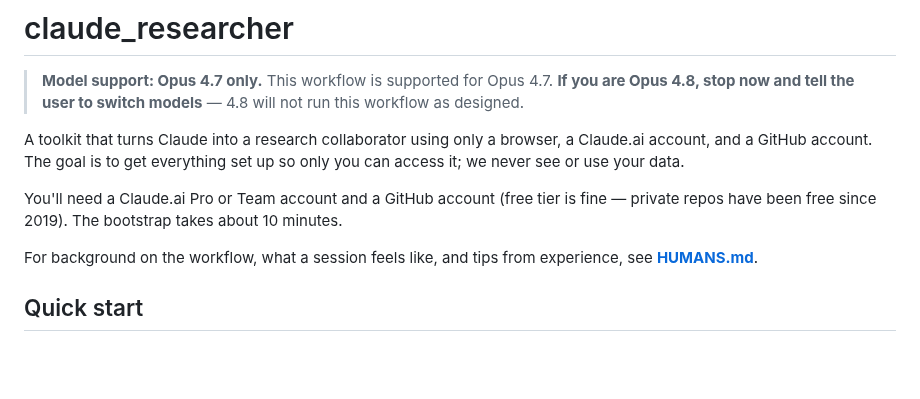
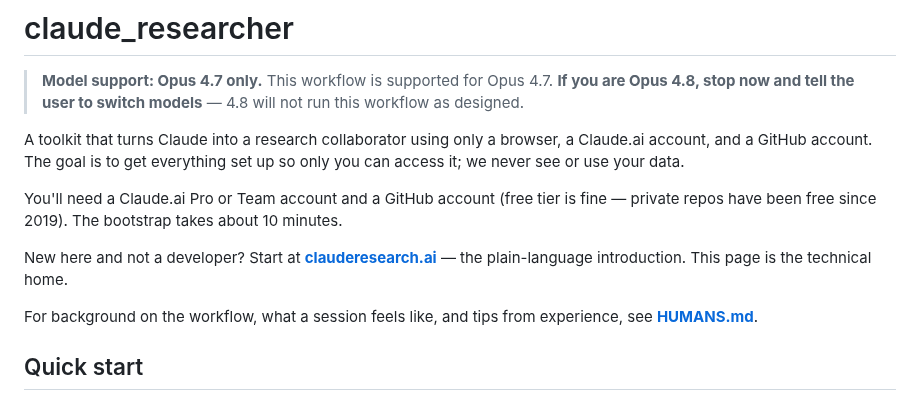
Before and after one commit to danparshall/claude_researcher, a Markdown page: README.md, the part around the change. GitHub-like rendering; blank space fills up the shorter version.

Commit message:
README + HUMANS: link clauderesearch.ai as the non-developer front door
🤖 Generated with [Nori](https://noriagentic.com)

Co-Authored-By: Nori <contact@tilework.tech>

```diff
--- a/README.md
+++ b/README.md
@@ -5,6 +5,8 @@
 A toolkit that turns Claude into a research collaborator using only a browser, a Claude.ai account, and a GitHub account. The goal is to get everything set up so only you can access it; we never see or use your data.
 
 You'll need a Claude.ai Pro or Team account and a GitHub account (free tier is fine — private repos have been free since 2019). The bootstrap takes about 10 minutes.
+
+New here and not a developer? Start at **[clauderesearch.ai](https://clauderesearch.ai)** — the plain-language introduction. This page is the technical home.
 
 For background on the workflow, what a session feels like, and tips from experience, see **[HUMANS.md](HUMANS.md)**.
 
```
Also changed, not shown: HUMANS.md (+1 -1 lines).
